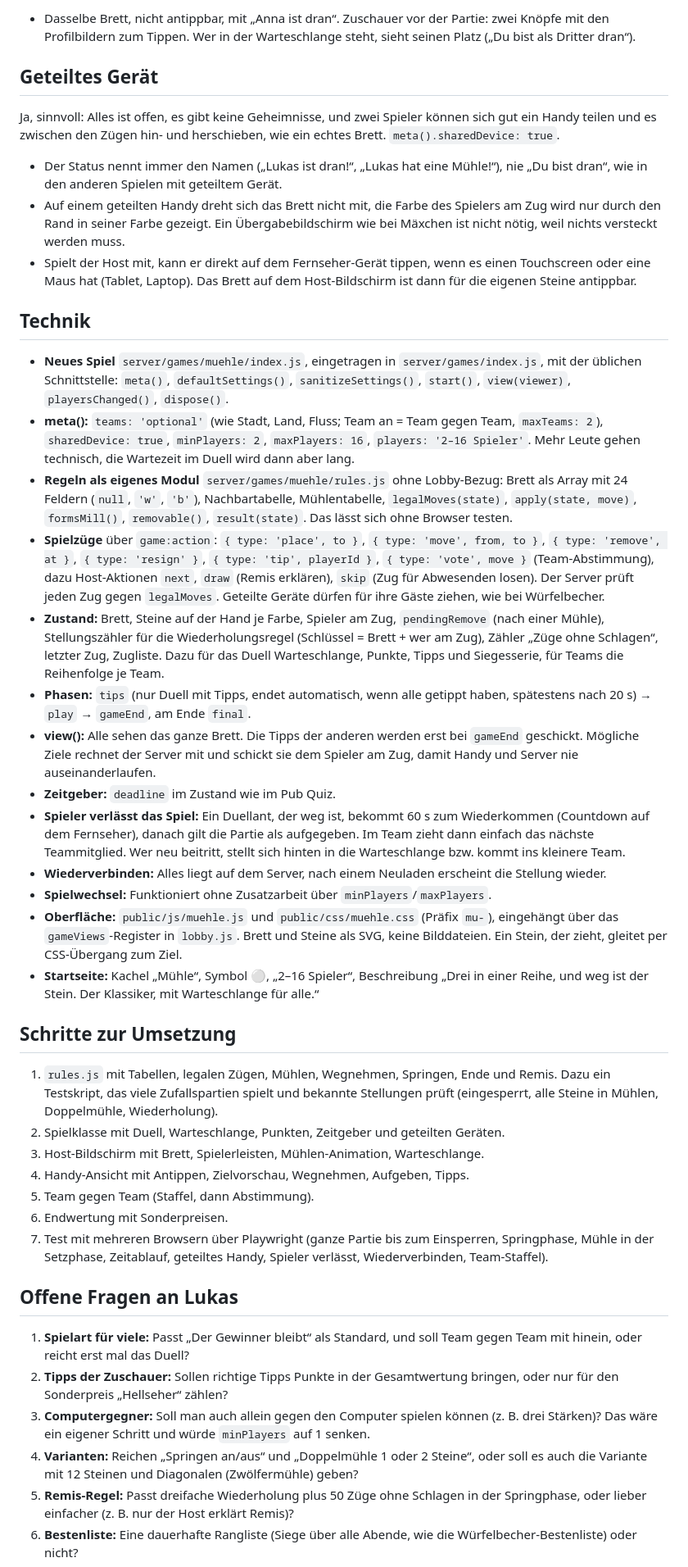
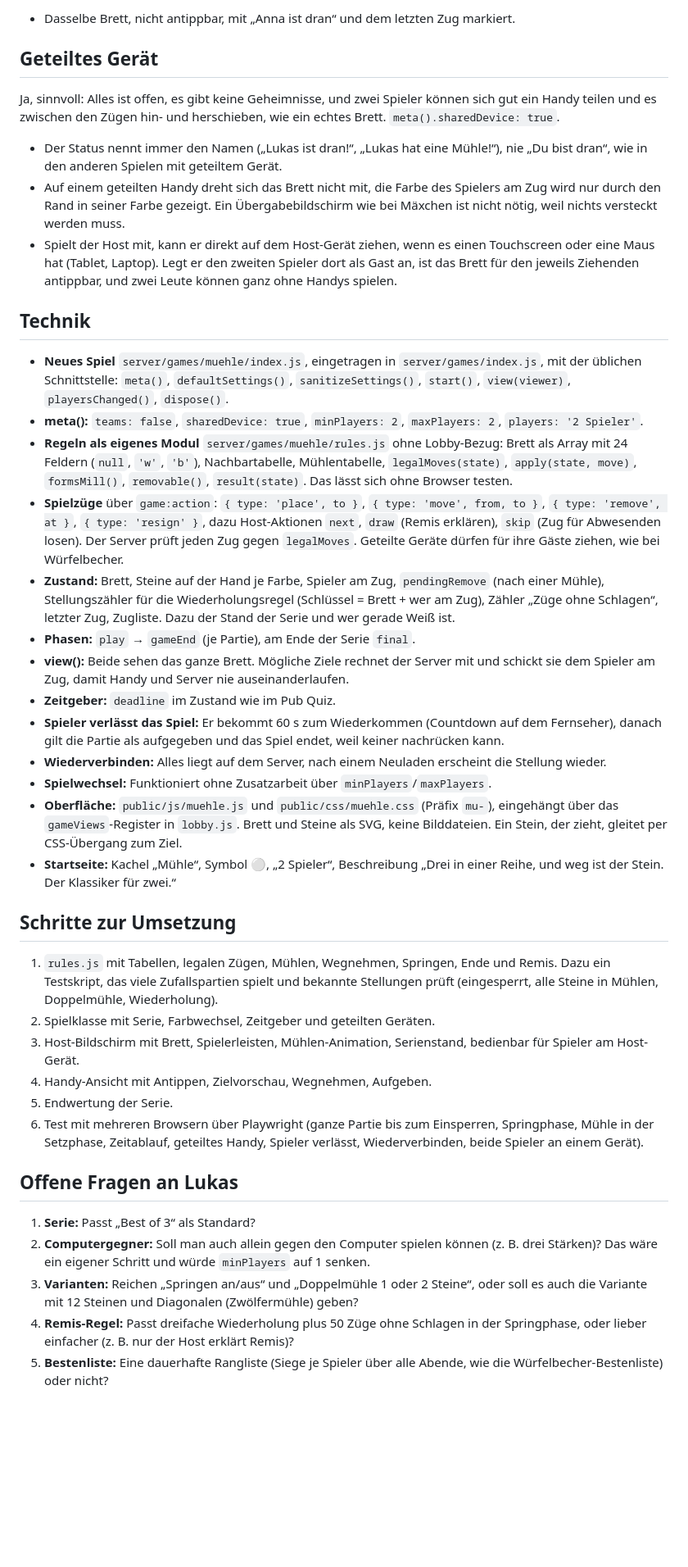
Before and after one commit to LuFre136/allFUNnGAMES, a Markdown page: docs/plan-muehle.md, the part around one of its changes. Shown at 82% size. Drawn GitHub-style; blank space fills up the shorter version.

Commit message:
Mühle-Plan: nur 2 Spieler, ohne Teams und Warteschlange
Co-Authored-By: Claude Opus 5.5 (1M context) <noreply@anthropic.com>
Claude-Session: https://claude.ai/code/session_01TtcssN1n13nbwhxUHL1xtc

```diff
--- a/docs/plan-muehle.md
+++ b/docs/plan-muehle.md
@@ -119,6 +102,5 @@ Stein). Wer dreimal hintereinander die Zeit verstreichen lässt, hat die Partie
 
-- Dasselbe Brett, nicht antippbar, mit „Anna ist dran“. Zuschauer vor der Partie: zwei Knöpfe mit den
-  Profilbildern zum Tippen. Wer in der Warteschlange steht, sieht seinen Platz („Du bist als Dritter dran“).
+- Dasselbe Brett, nicht antippbar, mit „Anna ist dran“ und dem letzten Zug markiert.
 
 ## Geteiltes Gerät
 
@@ -130,68 +112,59 @@ es zwischen den Zügen hin- und herschieben, wie ein echtes Brett. `meta().share
 - Auf einem geteilten Handy dreht sich das Brett nicht mit, die Farbe des Spielers am Zug wird nur durch den Rand
   in seiner Farbe gezeigt. Ein Übergabebildschirm wie bei Mäxchen ist nicht nötig, weil nichts versteckt werden
   muss.
-- Spielt der Host mit, kann er direkt auf dem Fernseher-Gerät tippen, wenn es einen Touchscreen oder eine Maus hat (Tablet,
-  Laptop). Das Brett auf dem Host-Bildschirm ist dann für die eigenen Steine antippbar.
+- Spielt der Host mit, kann er direkt auf dem Host-Gerät ziehen, wenn es einen Touchscreen oder eine Maus hat
+  (Tablet, Laptop). Legt er den zweiten Spieler dort als Gast an, ist das Brett für den jeweils Ziehenden
+  antippbar, und zwei Leute können ganz ohne Handys spielen.
 
 ## Technik
 
 - **Neues Spiel** `server/games/muehle/index.js`, eingetragen in `server/games/index.js`, mit der üblichen
   Schnittstelle: `meta()`, `defaultSettings()`, `sanitizeSettings()`, `start()`, `view(viewer)`,
   `playersChanged()`, `dispose()`.
-- **meta():** `teams: 'optional'` (wie Stadt, Land, Fluss; Team an = Team gegen Team, `maxTeams: 2`),
-  `sharedDevice: true`, `minPlayers: 2`, `maxPlayers: 16`, `players: '2–16 Spieler'`. Mehr Leute gehen
-  technisch, die Wartezeit im Duell wird dann aber lang.
+- **meta():** `teams: false`, `sharedDevice: true`, `minPlayers: 2`, `maxPlayers: 2`, `players: '2 Spieler'`.
 - **Regeln als eigenes Modul** `server/games/muehle/rules.js` ohne Lobby-Bezug: Brett als Array mit 24 Feldern
   (`null`, `'w'`, `'b'`), Nachbartabelle, Mühlentabelle, `legalMoves(state)`, `apply(state, move)`,
   `formsMill()`, `removable()`, `result(state)`. Das lässt sich ohne Browser testen.
 - **Spielzüge** über `game:action`: `{ type: 'place', to }`, `{ type: 'move', from, to }`,
-  `{ type: 'remove', at }`, `{ type: 'resign' }`, `{ type: 'tip', playerId }`, `{ type: 'vote', move }`
-  (Team-Abstimmung), dazu Host-Aktionen `next`, `draw` (Remis erklären), `skip` (Zug für Abwesenden losen). Der
+  `{ type: 'remove', at }`, `{ type: 'resign' }`, dazu Host-Aktionen `next`, `draw` (Remis erklären), `skip` (Zug für Abwesenden losen). Der
   Server prüft jeden Zug gegen `legalMoves`. Geteilte Geräte dürfen für ihre Gäste ziehen, wie bei Würfelbecher.
 - **Zustand:** Brett, Steine auf der Hand je Farbe, Spieler am Zug, `pendingRemove` (nach einer Mühle),
   Stellungszähler für die Wiederholungsregel (Schlüssel = Brett + wer am Zug), Zähler „Züge ohne Schlagen“,
-  letzter Zug, Zugliste. Dazu für das Duell Warteschlange, Punkte, Tipps und Siegesserie, für Teams die
-  Reihenfolge je Team.
-- **Phasen:** `tips` (nur Duell mit Tipps, endet automatisch, wenn alle getippt haben, spätestens nach 20 s) →
-  `play` → `gameEnd`, am Ende `final`.
-- **view():** Alle sehen das ganze Brett. Die Tipps der anderen werden erst bei `gameEnd` geschickt. Mögliche Ziele
+  letzter Zug, Zugliste. Dazu der Stand der Serie und wer gerade Weiß ist.
+- **Phasen:** `play` → `gameEnd` (je Partie), am Ende der Serie `final`.
+- **view():** Beide sehen das ganze Brett. Mögliche Ziele
   rechnet der Server mit und schickt sie dem Spieler am Zug, damit Handy und Server nie auseinanderlaufen.
 - **Zeitgeber:** `deadline` im Zustand wie im Pub Quiz.
-- **Spieler verlässt das Spiel:** Ein Duellant, der weg ist, bekommt 60 s zum Wiederkommen (Countdown auf dem
-  Fernseher), danach gilt die Partie als aufgegeben. Im Team zieht dann einfach das nächste Teammitglied. Wer
-  neu beitritt, stellt sich hinten in die Warteschlange bzw. kommt ins kleinere Team.
+- **Spieler verlässt das Spiel:** Er bekommt 60 s zum Wiederkommen (Countdown auf dem Fernseher), danach gilt die
+  Partie als aufgegeben und das Spiel endet, weil keiner nachrücken kann.
 - **Wiederverbinden:** Alles liegt auf dem Server, nach einem Neuladen erscheint die Stellung wieder.
 - **Spielwechsel:** Funktioniert ohne Zusatzarbeit über `minPlayers`/`maxPlayers`.
 - **Oberfläche:** `public/js/muehle.js` und `public/css/muehle.css` (Präfix `mu-`), eingehängt über das
   `gameViews`-Register in `lobby.js`. Brett und Steine als SVG, keine Bilddateien. Ein Stein, der zieht, gleitet
   per CSS-Übergang zum Ziel.
-- **Startseite:** Kachel „Mühle“, Symbol ⚪, „2–16 Spieler“, Beschreibung „Drei in einer Reihe, und weg ist der
-  Stein. Der Klassiker, mit Warteschlange für alle.“
+- **Startseite:** Kachel „Mühle“, Symbol ⚪, „2 Spieler“, Beschreibung „Drei in einer Reihe, und weg ist der
+  Stein. Der Klassiker für zwei.“
 
 ## Schritte zur Umsetzung
 
 1. `rules.js` mit Tabellen, legalen Zügen, Mühlen, Wegnehmen, Springen, Ende und Remis. Dazu ein Testskript,
    das viele Zufallspartien spielt und bekannte Stellungen prüft (eingesperrt, alle Steine in Mühlen,
    Doppelmühle, Wiederholung).
-2. Spielklasse mit Duell, Warteschlange, Punkten, Zeitgeber und geteilten Geräten.
-3. Host-Bildschirm mit Brett, Spielerleisten, Mühlen-Animation, Warteschlange.
-4. Handy-Ansicht mit Antippen, Zielvorschau, Wegnehmen, Aufgeben, Tipps.
-5. Team gegen Team (Staffel, dann Abstimmung).
-6. Endwertung mit Sonderpreisen.
-7. Test mit mehreren Browsern über Playwright (ganze Partie bis zum Einsperren, Springphase, Mühle in der
-   Setzphase, Zeitablauf, geteiltes Handy, Spieler verlässt, Wiederverbinden, Team-Staffel).
+2. Spielklasse mit Serie, Farbwechsel, Zeitgeber und geteilten Geräten.
+3. Host-Bildschirm mit Brett, Spielerleisten, Mühlen-Animation, Serienstand, bedienbar für Spieler am Host-Gerät.
+4. Handy-Ansicht mit Antippen, Zielvorschau, Wegnehmen, Aufgeben.
+5. Endwertung der Serie.
+6. Test mit mehreren Browsern über Playwright (ganze Partie bis zum Einsperren, Springphase, Mühle in der
+   Setzphase, Zeitablauf, geteiltes Handy, Spieler verlässt, Wiederverbinden, beide Spieler an einem Gerät).
 
 ## Offene Fragen an Lukas
 
-1. **Spielart für viele:** Passt „Der Gewinner bleibt“ als Standard, und soll Team gegen Team mit hinein, oder
-   reicht erst mal das Duell?
-2. **Tipps der Zuschauer:** Sollen richtige Tipps Punkte in der Gesamtwertung bringen, oder nur für den
-   Sonderpreis „Hellseher“ zählen?
-3. **Computergegner:** Soll man auch allein gegen den Computer spielen können (z. B. drei Stärken)? Das wäre ein
+1. **Serie:** Passt „Best of 3“ als Standard?
+2. **Computergegner:** Soll man auch allein gegen den Computer spielen können (z. B. drei Stärken)? Das wäre ein
    eigener Schritt und würde `minPlayers` auf 1 senken.
-4. **Varianten:** Reichen „Springen an/aus“ und „Doppelmühle 1 oder 2 Steine“, oder soll es auch die Variante mit
+3. **Varianten:** Reichen „Springen an/aus“ und „Doppelmühle 1 oder 2 Steine“, oder soll es auch die Variante mit
    12 Steinen und Diagonalen (Zwölfermühle) geben?
-5. **Remis-Regel:** Passt dreifache Wiederholung plus 50 Züge ohne Schlagen in der Springphase, oder lieber
+4. **Remis-Regel:** Passt dreifache Wiederholung plus 50 Züge ohne Schlagen in der Springphase, oder lieber
    einfacher (z. B. nur der Host erklärt Remis)?
-6. **Bestenliste:** Eine dauerhafte Rangliste (Siege über alle Abende, wie die Würfelbecher-Bestenliste) oder
+5. **Bestenliste:** Eine dauerhafte Rangliste (Siege je Spieler über alle Abende, wie die Würfelbecher-Bestenliste) oder
    nicht?
```
Also changed, not shown: other parts of docs/plan-muehle.md (+20 -37 lines).
